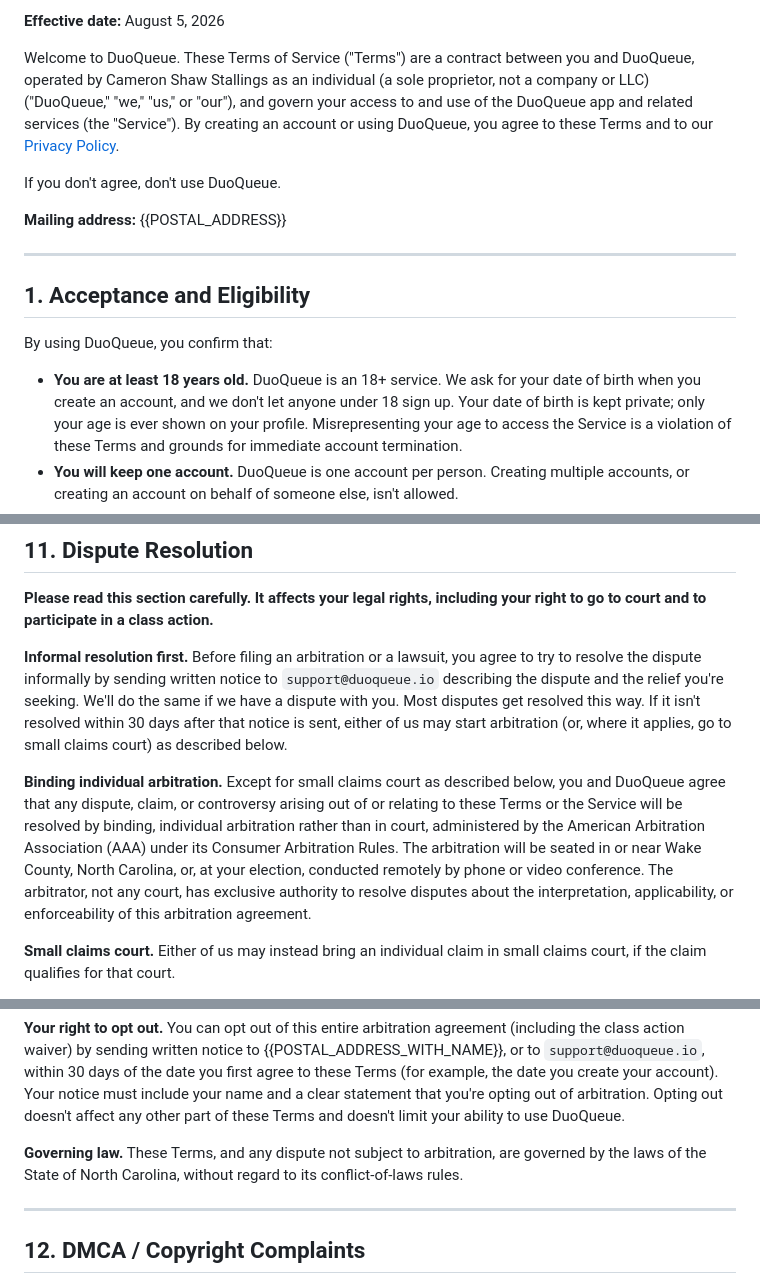
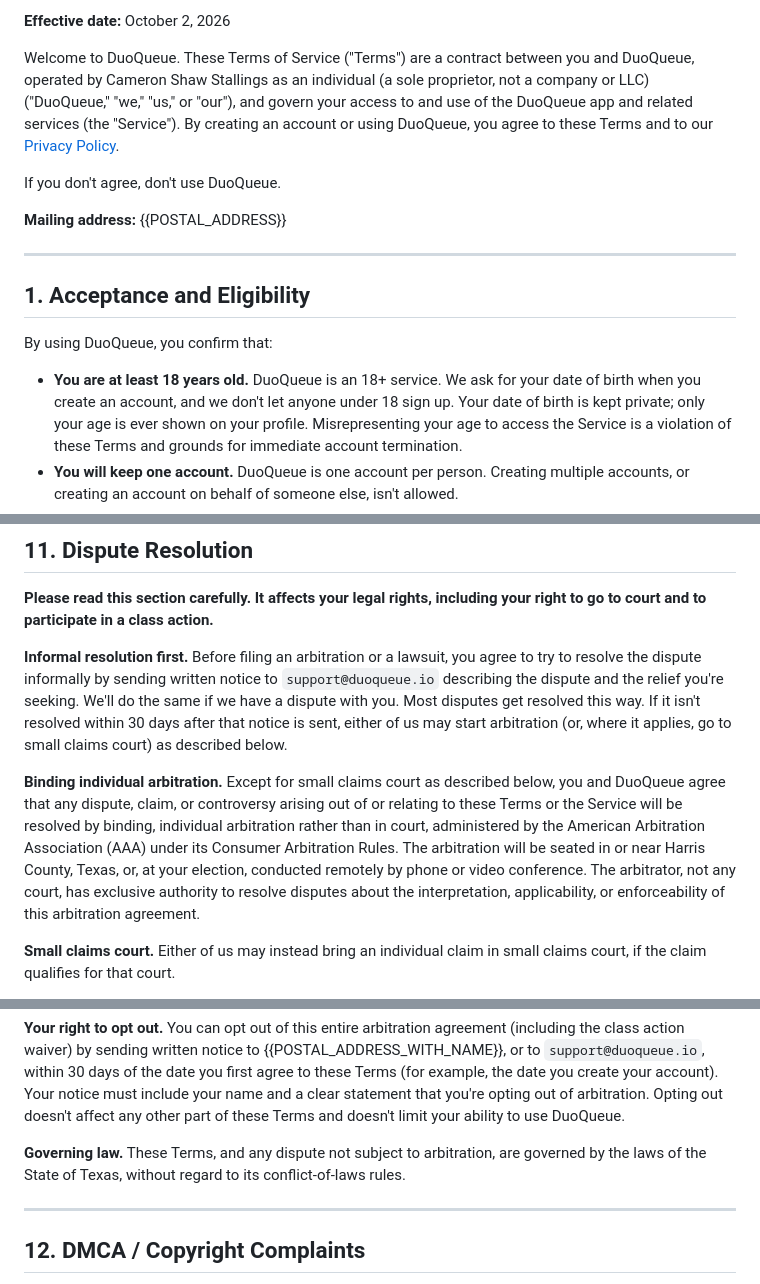
Before and after one commit to cameronstallings/DuoQueue, a Markdown page: docs/legal/terms-of-service.md, 3 parts joined by grey strips. GitHub-like rendering.

Commit message:
Terms: Texas law, arbitration in Harris County
Cameron moved to Houston, so governing law is now Texas and arbitration is
seated in or near Harris County, Texas (was North Carolina / Wake County).
Effective date bumped to October 2, 2026, as the Terms' own change clause
promises for a material change. Published (gh-pages d6b49ff) and checked live.

Co-Authored-By: Claude Opus 5.5 <noreply@anthropic.com>

```diff
--- a/docs/legal/terms-of-service.md
+++ b/docs/legal/terms-of-service.md
@@ -15,12 +15,18 @@
   an aggressive-sounding one that a court is more likely to strike down entirely
   (especially the arbitration/class-waiver language, which is heavily regulated and
   varies by state). These are still template clauses, not customized legal advice, and
-  they should be reviewed by a licensed North Carolina attorney before the app takes on
+  they should be reviewed by a licensed Texas attorney before the app takes on
   meaningful revenue or user volume.
+
+  TEXAS (effective 2026-10-02): Cameron moved from Cary, NC to Houston, TX, so the governing
+  law (Section 11) is now Texas and arbitration is seated in or near Harris County, Texas,
+  where the new mailing address (supabase/functions/_shared/org.ts) is. Both were North
+  Carolina / Wake County before. The effective date was bumped as the notice the "Changes to
+  these Terms" section promises for a material change.
 -->
 # DuoQueue Terms of Service
 
-**Effective date:** August 5, 2026
+**Effective date:** October 2, 2026
 
 Welcome to DuoQueue. These Terms of Service ("Terms") are a contract between you and DuoQueue, operated by Cameron Shaw Stallings as an individual (a sole proprietor, not a company or LLC) ("DuoQueue," "we," "us," or "our"), and govern your access to and use of the DuoQueue app and related services (the "Service"). By creating an account or using DuoQueue, you agree to these Terms and to our [Privacy Policy](./privacy-policy.md).
 
@@ -162,7 +168,7 @@ We reserve the right, at our own expense, to assume the exclusive defense and co
 
 **Informal resolution first.** Before filing an arbitration or a lawsuit, you agree to try to resolve the dispute informally by sending written notice to `support@duoqueue.io` describing the dispute and the relief you're seeking. We'll do the same if we have a dispute with you. Most disputes get resolved this way. If it isn't resolved within 30 days after that notice is sent, either of us may start arbitration (or, where it applies, go to small claims court) as described below.
 
-**Binding individual arbitration.** Except for small claims court as described below, you and DuoQueue agree that any dispute, claim, or controversy arising out of or relating to these Terms or the Service will be resolved by binding, individual arbitration rather than in court, administered by the American Arbitration Association (AAA) under its Consumer Arbitration Rules. The arbitration will be seated in or near Wake County, North Carolina, or, at your election, conducted remotely by phone or video conference. The arbitrator, not any court, has exclusive authority to resolve disputes about the interpretation, applicability, or enforceability of this arbitration agreement.
+**Binding individual arbitration.** Except for small claims court as described below, you and DuoQueue agree that any dispute, claim, or controversy arising out of or relating to these Terms or the Service will be resolved by binding, individual arbitration rather than in court, administered by the American Arbitration Association (AAA) under its Consumer Arbitration Rules. The arbitration will be seated in or near Harris County, Texas, or, at your election, conducted remotely by phone or video conference. The arbitrator, not any court, has exclusive authority to resolve disputes about the interpretation, applicability, or enforceability of this arbitration agreement.
 
 **Small claims court.** Either of us may instead bring an individual claim in small claims court, if the claim qualifies for that court.
 
@@ -174,7 +180,7 @@ We reserve the right, at our own expense, to assume the exclusive defense and co
 
 **Your right to opt out.** You can opt out of this entire arbitration agreement (including the class action waiver) by sending written notice to {{POSTAL_ADDRESS_WITH_NAME}}, or to `support@duoqueue.io`, within 30 days of the date you first agree to these Terms (for example, the date you create your account). Your notice must include your name and a clear statement that you're opting out of arbitration. Opting out doesn't affect any other part of these Terms and doesn't limit your ability to use DuoQueue.
 
-**Governing law.** These Terms, and any dispute not subject to arbitration, are governed by the laws of the State of North Carolina, without regard to its conflict-of-laws rules.
+**Governing law.** These Terms, and any dispute not subject to arbitration, are governed by the laws of the State of Texas, without regard to its conflict-of-laws rules.
 
 ---
 
```
